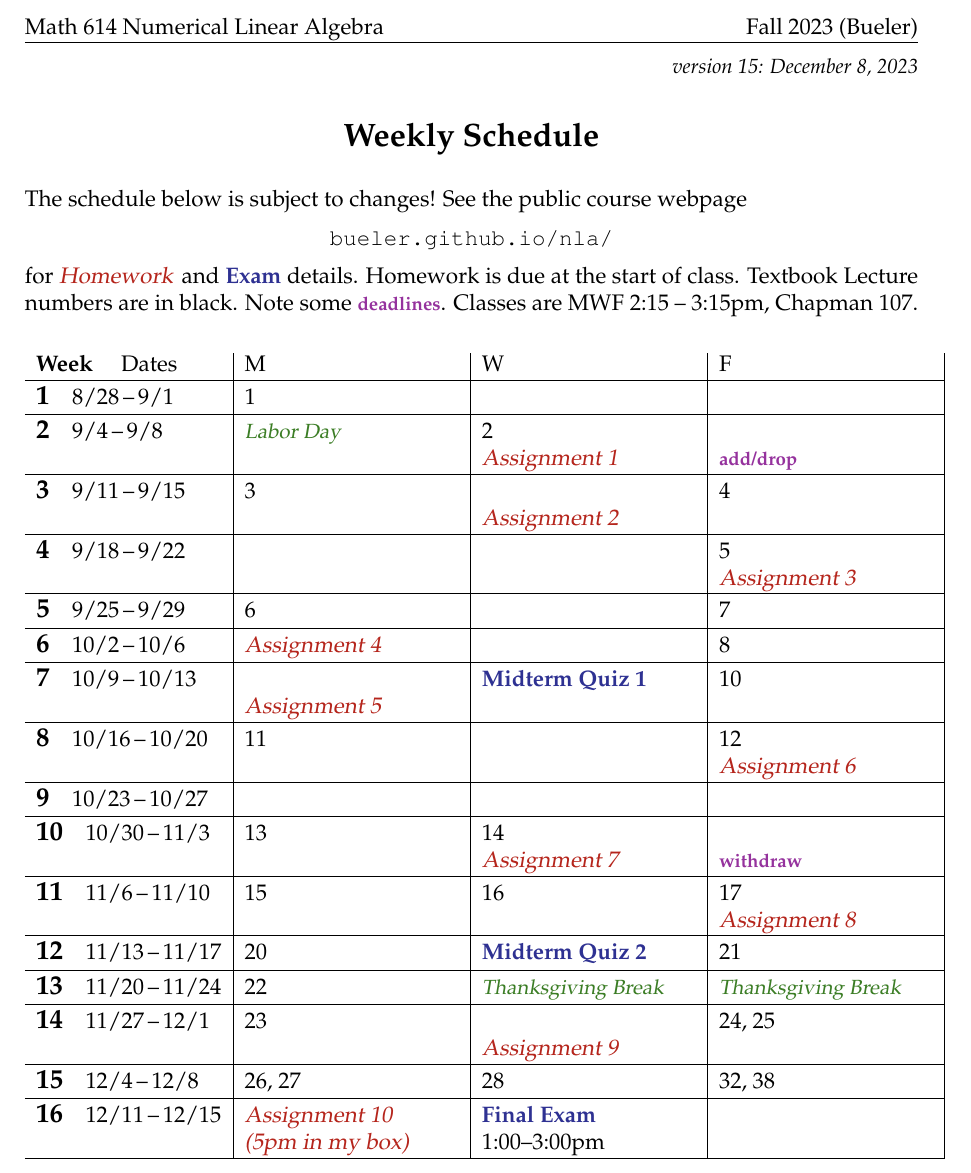
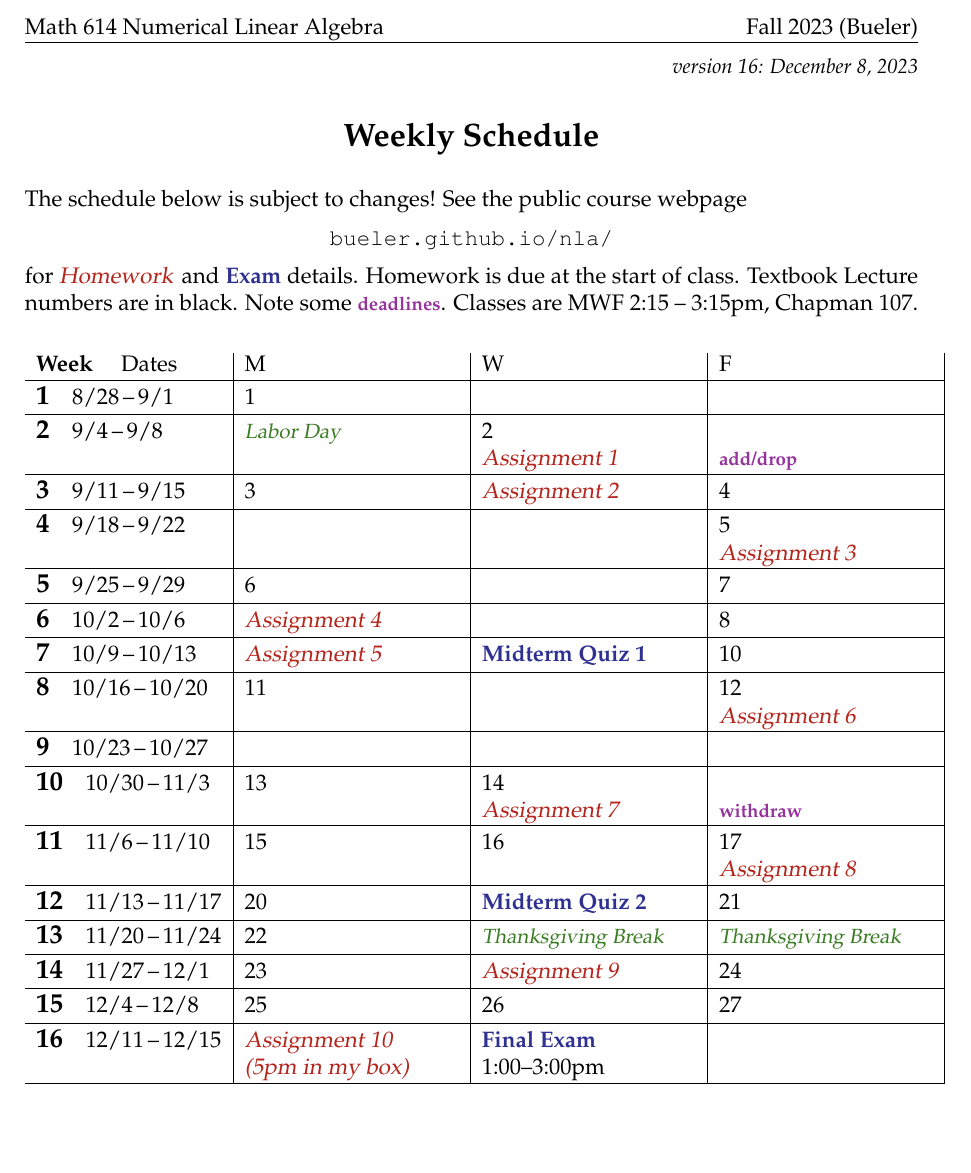
Before and after one commit to bueler/nla, a LaTeX document (assets/general/F23/schedule.tex): part of the page, cut so that both start at the same text, the shorter picture padded with empty space. Compiled offline with pdfLaTeX.

Commit message:
finalize schedule

```diff
--- a/assets/general/F23/schedule.tex
+++ b/assets/general/F23/schedule.tex
@@ -42,7 +42,7 @@
 
 
 \begin{document}
-\hfill \small \emph{version 15: \today} \normalsize
+\hfill \small \emph{version 16: \today} \normalsize
 
 \bigskip\bigskip
 \centerline{\Large \textbf{Weekly Schedule}}
@@ -65,15 +65,15 @@ The schedule below is subject to changes!  See the public course webpage
 
 \wkday{2}{9/4}{9/8}      & \vac{Labor Day} & 2 \par \due{Assignment 1} & \phantom{x} \par \dl{add/drop} \\ \hline
 
-\wkday{3}{9/11}{9/15}    & 3 & \phantom{x} \par \due{Assignment 2} & 4 \\ \hline
+\wkday{3}{9/11}{9/15}    & 3 & \due{Assignment 2} & 4 \\ \hline
 
 \wkday{4}{9/18}{9/22}    &  &  & 5 \par \due{Assignment 3} \\ \hline
 
 \wkday{5}{9/25}{9/29}    & 6 &  & 7 \\ \hline
 
-\wkday{6}{10/2}{10/6}    &  \par \due{Assignment 4} &  & 8 \\ \hline
+\wkday{6}{10/2}{10/6}    & \due{Assignment 4} &  & 8 \\ \hline
 
-\wkday{7}{10/9}{10/13}   & \phantom{x} \par \due{Assignment 5} & \ee{Midterm Quiz 1} & 10 \\ \hline
+\wkday{7}{10/9}{10/13}   & \due{Assignment 5} & \ee{Midterm Quiz 1} & 10 \\ \hline
 
 \wkday{8}{10/16}{10/20}  & 11 &  & 12 \par \due{Assignment 6} \\ \hline
 
@@ -87,9 +87,9 @@ The schedule below is subject to changes!  See the public course webpage
 
 \wkday{13}{11/20}{11/24} & 22 & \vac{Thanksgiving Break} & \vac{Thanksgiving Break} \\ \hline
 
-\wkday{14}{11/27}{12/1}  & 23 & \phantom{x} \par \due{Assignment 9} & 24, 25 \\ \hline
+\wkday{14}{11/27}{12/1}  & 23 & \due{Assignment 9} & 24 \\ \hline
 
-\wkday{15}{12/4}{12/8}   & 26, 27 & 28 & 32, 38 \\ \hline
+\wkday{15}{12/4}{12/8}   & 25 & 26 & 27 \\ \hline
 
 \wkday{16}{12/11}{12/15} & \due{Assignment 10} \par \due{(5pm in my box)} & \ee{Final Exam} \par 1:00--3:00pm &   \\ \hline
 
```
Also changed, not shown: assets/general/F23/schedule.pdf.
